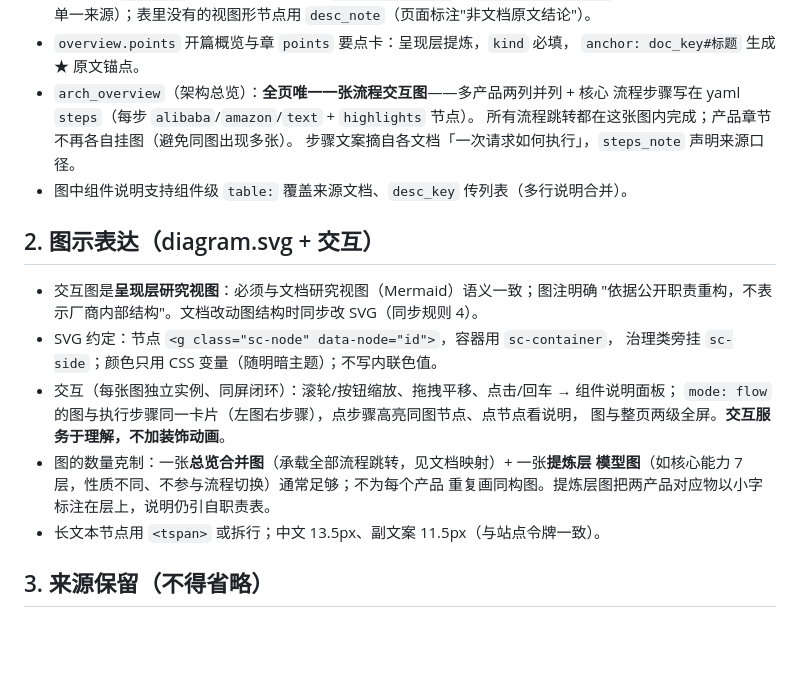
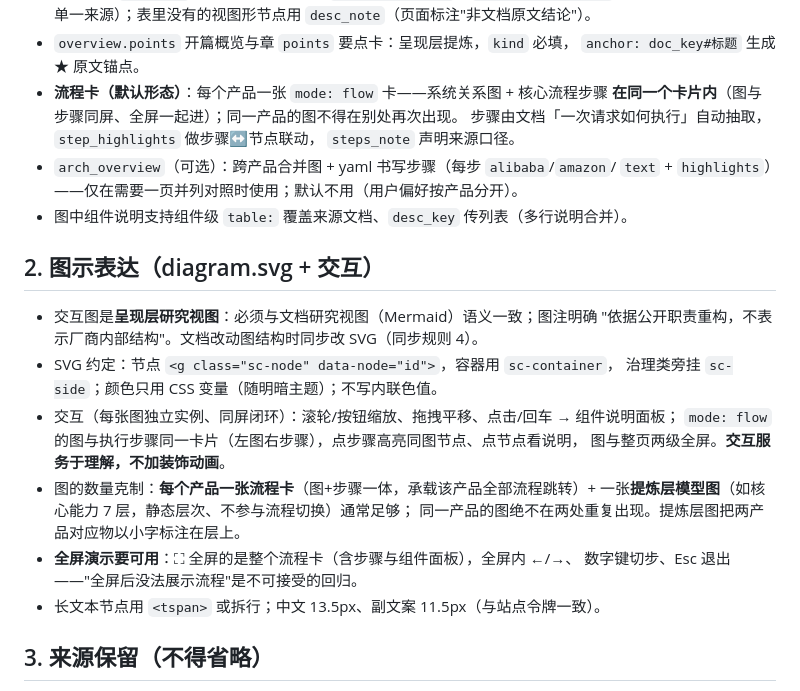
Before and after one commit to csoulnd/daimonkey, a Markdown page: skills/product-showcase/SKILL.md, the part around the change. GitHub-like rendering; blank space fills up the shorter version.

Commit message:
docs(skill): 修正图示原则——按产品分开的流程卡（图+步骤一体）+ 全屏演示可用性要求

```diff
--- a/skills/product-showcase/SKILL.md
+++ b/skills/product-showcase/SKILL.md
@@ -42,10 +42,12 @@ description: 把 InferTechNote 产品调研文档接成报告厅展示的重复
   构建时提取、单一来源）；表里没有的视图形节点用 `desc_note`（页面标注"非文档原文结论"）。
 - `overview.points` 开篇概览与章 `points` 要点卡：呈现层提炼，`kind` 必填，
   `anchor: doc_key#标题` 生成 ★ 原文锚点。
-- `arch_overview`（架构总览）：**全页唯一一张流程交互图**——多产品两列并列 + 核心
-  流程步骤写在 yaml `steps`（每步 `alibaba`/`amazon`/`text` + `highlights` 节点）。
-  所有流程跳转都在这张图内完成；产品章节不再各自挂图（避免同图出现多张）。
-  步骤文案摘自各文档「一次请求如何执行」，`steps_note` 声明来源口径。
+- **流程卡（默认形态）**：每个产品一张 `mode: flow` 卡——系统关系图 + 核心流程步骤
+  **在同一个卡片内**（图与步骤同屏、全屏一起进）；同一产品的图不得在别处再次出现。
+  步骤由文档「一次请求如何执行」自动抽取，`step_highlights` 做步骤↔节点联动，
+  `steps_note` 声明来源口径。
+- `arch_overview`（可选）：跨产品合并图 + yaml 书写步骤（每步 `alibaba`/`amazon`/
+  `text` + `highlights`）——仅在需要一页并列对照时使用；默认不用（用户偏好按产品分开）。
 - 图中组件说明支持组件级 `table:` 覆盖来源文档、`desc_key` 传列表（多行说明合并）。
 
 ## 2. 图示表达（diagram.svg + 交互）
@@ -57,9 +59,11 @@ description: 把 InferTechNote 产品调研文档接成报告厅展示的重复
 - 交互（每张图独立实例、同屏闭环）：滚轮/按钮缩放、拖拽平移、点击/回车 → 组件说明面板；
   `mode: flow` 的图与执行步骤同一卡片（左图右步骤），点步骤高亮同图节点、点节点看说明，
   图与整页两级全屏。**交互服务于理解，不加装饰动画**。
-- 图的数量克制：一张**总览合并图**（承载全部流程跳转，见文档映射）+ 一张**提炼层
-  模型图**（如核心能力 7 层，性质不同、不参与流程切换）通常足够；不为每个产品
-  重复画同构图。提炼层图把两产品对应物以小字标注在层上，说明仍引自职责表。
+- 图的数量克制：**每个产品一张流程卡**（图+步骤一体，承载该产品全部流程跳转）+
+  一张**提炼层模型图**（如核心能力 7 层，静态层次、不参与流程切换）通常足够；
+  同一产品的图绝不在两处重复出现。提炼层图把两产品对应物以小字标注在层上。
+- **全屏演示要可用**：⛶ 全屏的是整个流程卡（含步骤与组件面板），全屏内 ←/→、
+  数字键切步、Esc 退出——"全屏后没法展示流程"是不可接受的回归。
 - 长文本节点用 `<tspan>` 或拆行；中文 13.5px、副文案 11.5px（与站点令牌一致）。
 
 ## 3. 来源保留（不得省略）
```
